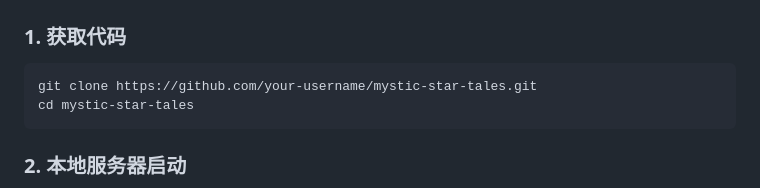
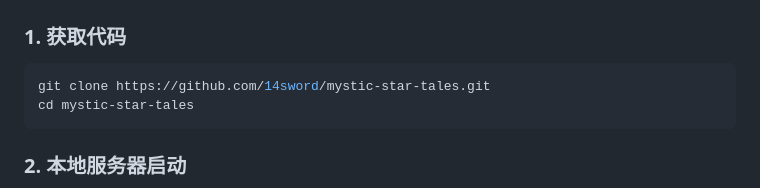
Before and after one commit to 14sword/mystic-star-tales, a Markdown page: README.md, the part around the change. Drawn GitHub-style.

Commit message:
docs: fix git clone URL username placeholder

````diff
--- a/README.md
+++ b/README.md
@@ -90,7 +90,7 @@ mystic-star-tales/
 
 ### 1. 获取代码
 ```bash
-git clone https://github.com/your-username/mystic-star-tales.git
+git clone https://github.com/14sword/mystic-star-tales.git
 cd mystic-star-tales
 ```
 
````
